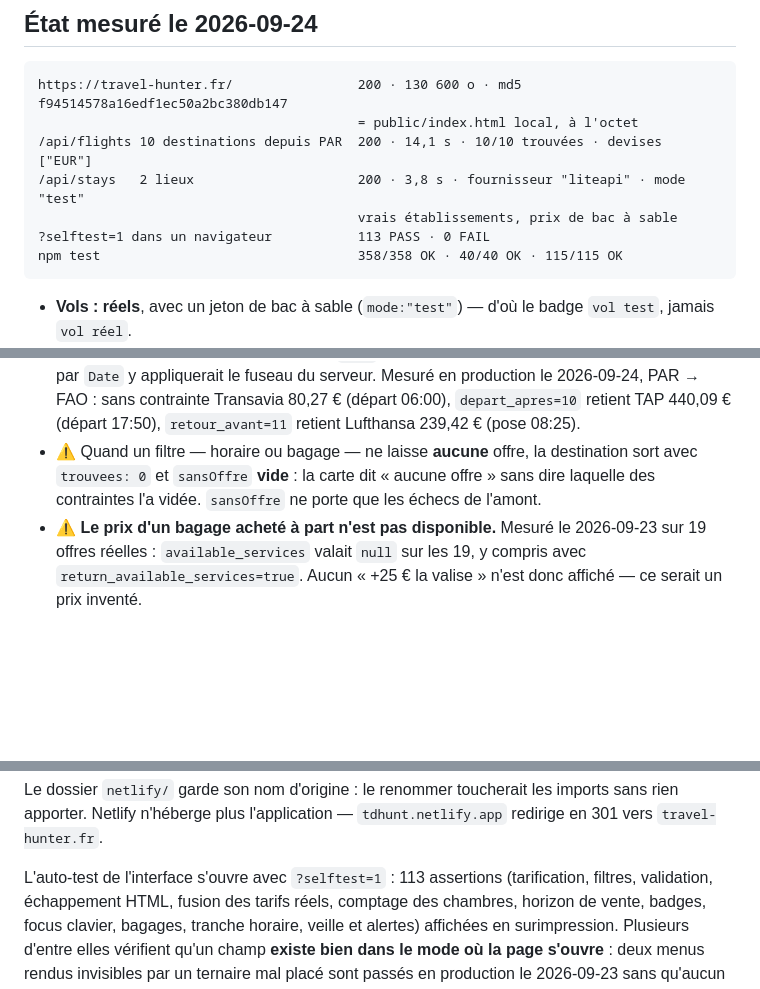
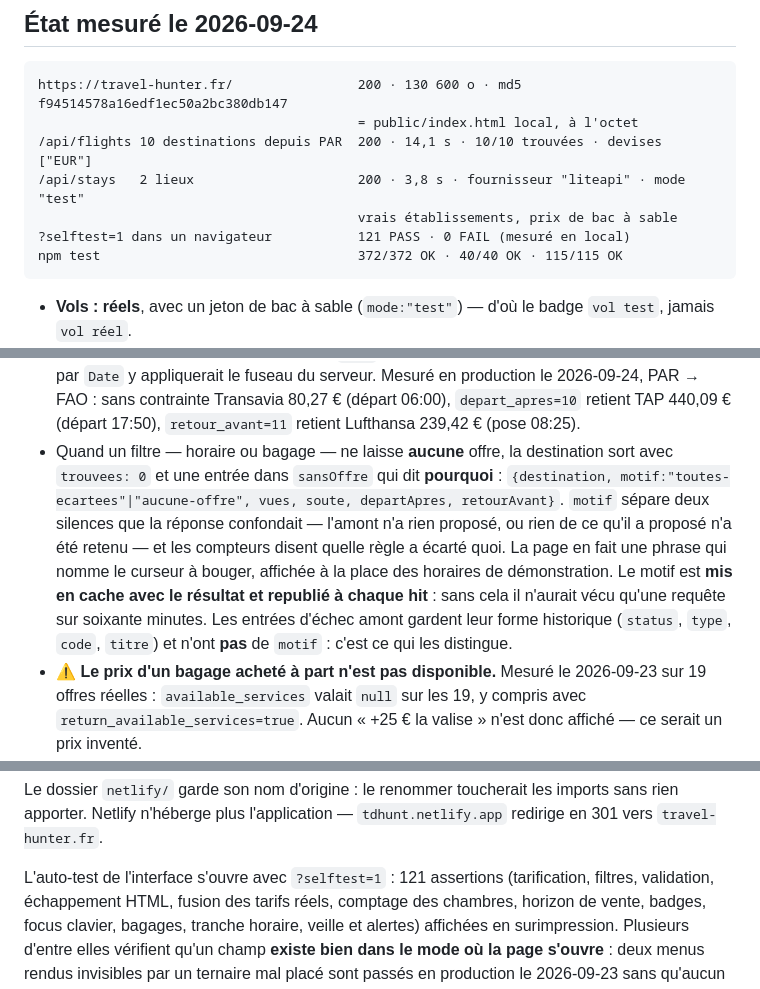
Before and after one commit to oualidmedjidel/travel-hunter, a Markdown page: README.md, 3 parts joined by grey strips. GitHub-like rendering; blank space fills up the shorter version.

Commit message:
README : sansOffre dit désormais pourquoi une destination a disparu
Forme de l'entrée, distinction motif / échec amont, et le point qui compte :
le motif est mis en cache avec le résultat et republié à chaque hit, sinon il
n'aurait vécu qu'une requête sur soixante minutes.

Compteurs : npm test 372, ?selftest=1 121, mesurés en local.

Co-Authored-By: Claude Opus 5 <noreply@anthropic.com>

````diff
--- a/README.md
+++ b/README.md
@@ -33,8 +33,8 @@ https://travel-hunter.fr/                200 · 130 600 o · md5 f94514578a16edf
 /api/flights 10 destinations depuis PAR  200 · 14,1 s · 10/10 trouvées · devises ["EUR"]
 /api/stays   2 lieux                     200 · 3,8 s · fournisseur "liteapi" · mode "test"
                                          vrais établissements, prix de bac à sable
-?selftest=1 dans un navigateur           113 PASS · 0 FAIL
-npm test                                 358/358 OK · 40/40 OK · 115/115 OK
+?selftest=1 dans un navigateur           121 PASS · 0 FAIL (mesuré en local)
+npm test                                 372/372 OK · 40/40 OK · 115/115 OK
 ```
 
 - **Vols : réels**, avec un jeton de bac à sable (`mode:"test"`) — d'où le badge `vol test`,
@@ -75,9 +75,16 @@ GET /api/stays?lieux=RAK:31.6295,-7.9811&check_in=2026-11-05&check_out=2026-11-1
   production le 2026-09-24, PAR → FAO : sans contrainte Transavia 80,27 € (départ 06:00),
   `depart_apres=10` retient TAP 440,09 € (départ 17:50), `retour_avant=11` retient Lufthansa
   239,42 € (pose 08:25).
-- ⚠️ Quand un filtre — horaire ou bagage — ne laisse **aucune** offre, la destination sort
-  avec `trouvees: 0` et `sansOffre` **vide** : la carte dit « aucune offre » sans dire
-  laquelle des contraintes l'a vidée. `sansOffre` ne porte que les échecs de l'amont.
+- Quand un filtre — horaire ou bagage — ne laisse **aucune** offre, la destination sort avec
+  `trouvees: 0` et une entrée dans `sansOffre` qui dit **pourquoi** :
+  `{destination, motif:"toutes-ecartees"|"aucune-offre", vues, soute, departApres, retourAvant}`.
+  `motif` sépare deux silences que la réponse confondait — l'amont n'a rien proposé, ou rien
+  de ce qu'il a proposé n'a été retenu — et les compteurs disent quelle règle a écarté quoi.
+  La page en fait une phrase qui nomme le curseur à bouger, affichée à la place des horaires
+  de démonstration. Le motif est **mis en cache avec le résultat et republié à chaque hit** :
+  sans cela il n'aurait vécu qu'une requête sur soixante minutes.
+  Les entrées d'échec amont gardent leur forme historique (`status`, `type`, `code`, `titre`)
+  et n'ont **pas** de `motif` : c'est ce qui les distingue.
 - ⚠️ **Le prix d'un bagage acheté à part n'est pas disponible.** Mesuré le 2026-09-23 sur
   19 offres réelles : `available_services` valait `null` sur les 19, y compris avec
   `return_available_services=true`. Aucun « +25 € la valise » n'est donc affiché — ce serait
@@ -126,7 +133,7 @@ Le dossier `netlify/` garde son nom d'origine : le renommer toucherait les impor
 rien apporter. Netlify n'héberge plus l'application — `tdhunt.netlify.app` redirige en 301
 vers `travel-hunter.fr`.
 
-L'auto-test de l'interface s'ouvre avec `?selftest=1` : 113 assertions (tarification,
+L'auto-test de l'interface s'ouvre avec `?selftest=1` : 121 assertions (tarification,
 filtres, validation, échappement HTML, fusion des tarifs réels, comptage des chambres,
 horizon de vente, badges, focus clavier, bagages, tranche horaire, veille et alertes)
 affichées en surimpression. Plusieurs d'entre elles vérifient qu'un champ **existe bien dans
````
